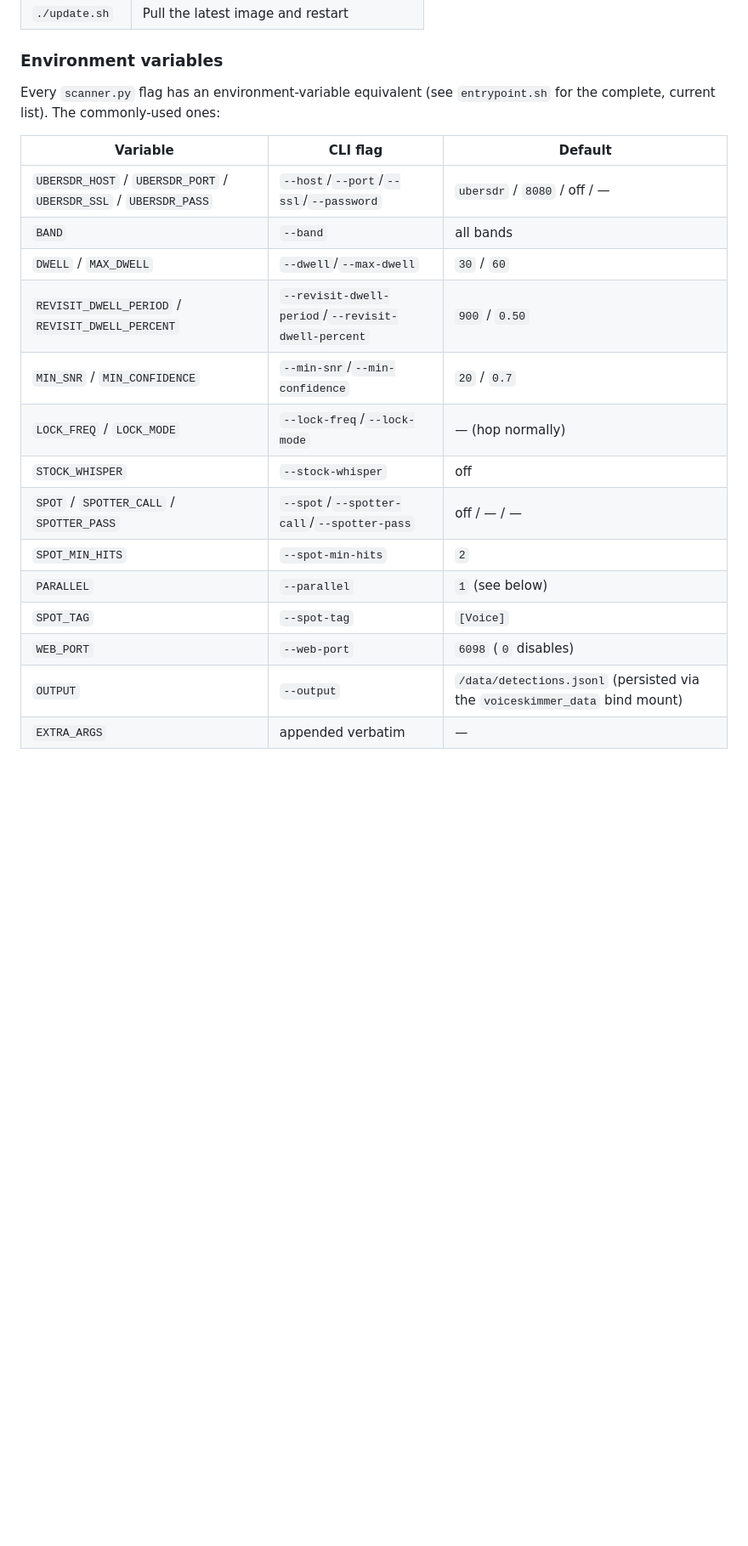
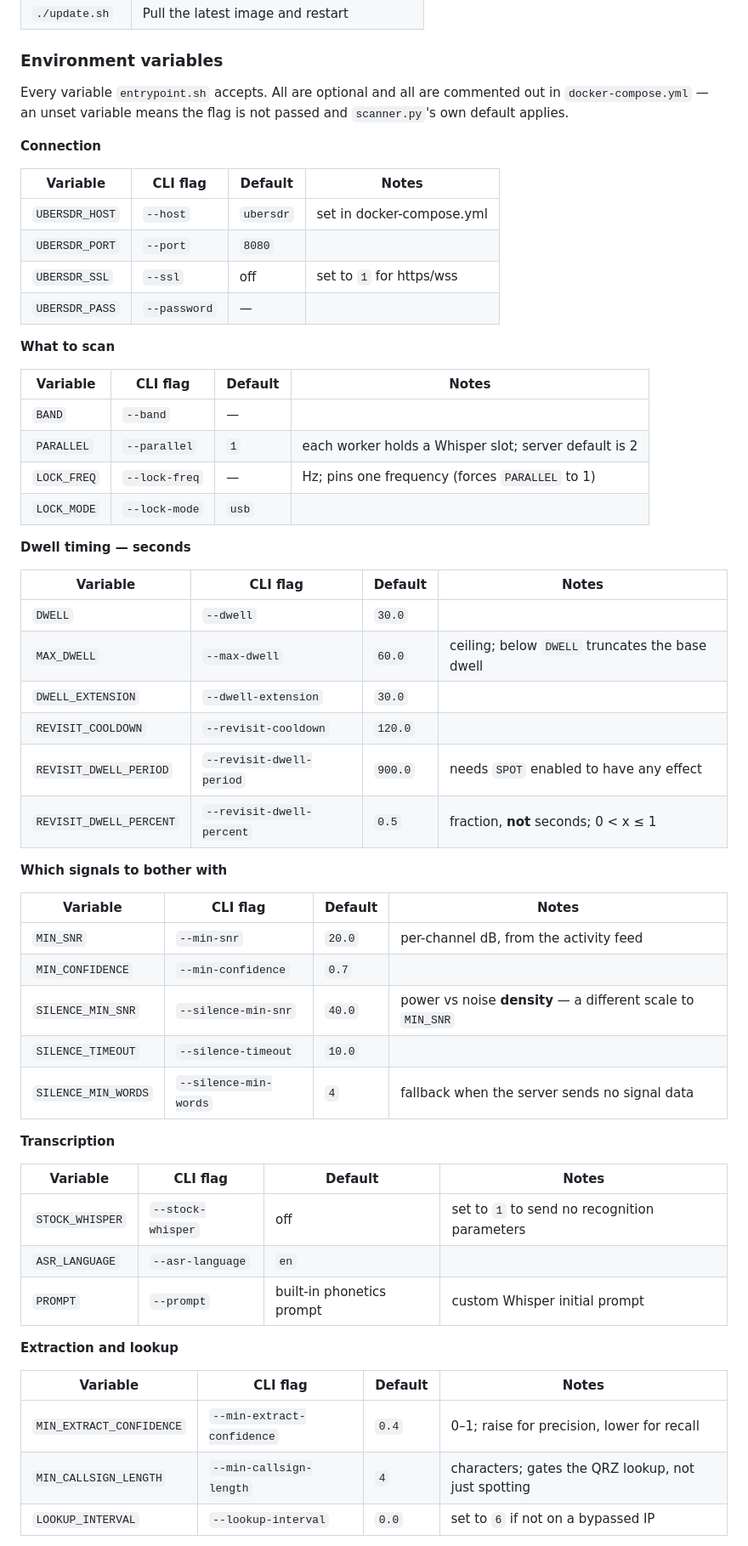
Before and after one commit to madpsy/ubersdr_voiceskimmer, a Markdown page: README.md, the part around one of its changes. Shown at 85% size. Rendered like a GitHub page; blank space fills up the shorter version.

Commit message:
Document every container variable, and the instance requirements up front
The environment-variable table listed 23 of the 38 variables entrypoint.sh
accepts and told the reader to go read entrypoint.sh for the rest — which is
not documentation. Everything DWELL_EXTENSION, SILENCE_TIMEOUT,
LOOKUP_INTERVAL, MIN_EXTRACT_CONFIDENCE and ten others do was reachable from
a compose file but written down nowhere.

All 38 are now grouped by what they affect, with the flag, the default and a
note where the value is easy to get wrong — which unit it is in, that
REVISIT_DWELL_PERCENT is a fraction and not seconds, that SILENCE_MIN_SNR is
a different scale to MIN_SNR, that the revisit settings need SPOT enabled.
The table was generated from entrypoint.sh and --help rather than typed, and
the round trip is checked: nothing wired is undocumented, nothing documented
is unwired, nothing in docker-compose.yml is missing. The six remaining
internals with no variable of their own are named, with EXTRA_ARGS as the
way to reach them.

Also a section at the top saying what the instance must provide, since this
is a client that does none of the signal processing itself: Whisper,
lookup services and noise floor monitoring are mandatory, and the dxcluster
addon is needed for spot submission. That last one was previously implied
only by the spotting section, and it is easy to set SPOT=1 against an
instance with no cluster and wonder why nothing appears — the revisit
settings go quiet with it too.

```diff
--- a/README.md
+++ b/README.md
@@ -399,22 +421,63 @@ config to add in UberSDR's Admin UI (`Host: voiceskimmer`, `Port: 6098`,
 
 ### Environment variables
 
-Every `scanner.py` flag has an environment-variable equivalent (see
-`entrypoint.sh` for the complete, current list). The commonly-used ones:
+Every variable `entrypoint.sh` accepts. All are optional and all are commented
+out in `docker-compose.yml` — an unset variable means the flag is not passed and
+`scanner.py`'s own default applies.
 
-| Variable | CLI flag | Default |
-|---|---|---|
-| `UBERSDR_HOST` / `UBERSDR_PORT` / `UBERSDR_SSL` / `UBERSDR_PASS` | `--host`/`--port`/`--ssl`/`--password` | `ubersdr` / `8080` / off / — |
-| `BAND` | `--band` | all bands |
-| `DWELL` / `MAX_DWELL` | `--dwell`/`--max-dwell` | `30` / `60` |
-| `REVISIT_DWELL_PERIOD` / `REVISIT_DWELL_PERCENT` | `--revisit-dwell-period`/`--revisit-dwell-percent` | `900` / `0.50` |
-| `MIN_SNR` / `MIN_CONFIDENCE` | `--min-snr`/`--min-confidence` | `20` / `0.7` |
-| `LOCK_FREQ` / `LOCK_MODE` | `--lock-freq`/`--lock-mode` | — (hop normally) |
-| `STOCK_WHISPER` | `--stock-whisper` | off |
-| `SPOT` / `SPOTTER_CALL` / `SPOTTER_PASS` | `--spot`/`--spotter-call`/`--spotter-pass` | off / — / — |
-| `SPOT_MIN_HITS` | `--spot-min-hits` | `2` |
-| `PARALLEL` | `--parallel` | `1` (see below) |
-| `SPOT_TAG` | `--spot-tag` | `[Voice]` |
-| `WEB_PORT` | `--web-port` | `6098` (`0` disables) |
-| `OUTPUT` | `--output` | `/data/detections.jsonl` (persisted via the `voiceskimmer_data` bind mount) |
-| `EXTRA_ARGS` | appended verbatim | — |
+
+**Connection**
+
+| Variable | CLI flag | Default | Notes |
+|---|---|---|---|
+| `UBERSDR_HOST` | `--host` | `ubersdr` | set in docker-compose.yml |
+| `UBERSDR_PORT` | `--port` | `8080` |  |
+| `UBERSDR_SSL` | `--ssl` | off | set to `1` for https/wss |
+| `UBERSDR_PASS` | `--password` | — |  |
+
+**What to scan**
+
+| Variable | CLI flag | Default | Notes |
+|---|---|---|---|
+| `BAND` | `--band` | — |  |
+| `PARALLEL` | `--parallel` | `1` | each worker holds a Whisper slot; server default is 2 |
+| `LOCK_FREQ` | `--lock-freq` | — | Hz; pins one frequency (forces `PARALLEL` to 1) |
+| `LOCK_MODE` | `--lock-mode` | `usb` |  |
+
+**Dwell timing — seconds**
+
+| Variable | CLI flag | Default | Notes |
+|---|---|---|---|
+| `DWELL` | `--dwell` | `30.0` |  |
+| `MAX_DWELL` | `--max-dwell` | `60.0` | ceiling; below `DWELL` truncates the base dwell |
+| `DWELL_EXTENSION` | `--dwell-extension` | `30.0` |  |
+| `REVISIT_COOLDOWN` | `--revisit-cooldown` | `120.0` |  |
+| `REVISIT_DWELL_PERIOD` | `--revisit-dwell-period` | `900.0` | needs `SPOT` enabled to have any effect |
+| `REVISIT_DWELL_PERCENT` | `--revisit-dwell-percent` | `0.5` | fraction, **not** seconds; 0 < x ≤ 1 |
+
+**Which signals to bother with**
+
+| Variable | CLI flag | Default | Notes |
+|---|---|---|---|
+| `MIN_SNR` | `--min-snr` | `20.0` | per-channel dB, from the activity feed |
+| `MIN_CONFIDENCE` | `--min-confidence` | `0.7` |  |
+| `SILENCE_MIN_SNR` | `--silence-min-snr` | `40.0` | power vs noise **density** — a different scale to `MIN_SNR` |
+| `SILENCE_TIMEOUT` | `--silence-timeout` | `10.0` |  |
+| `SILENCE_MIN_WORDS` | `--silence-min-words` | `4` | fallback when the server sends no signal data |
+
+**Transcription**
+
+| Variable | CLI flag | Default | Notes |
+|---|---|---|---|
+| `STOCK_WHISPER` | `--stock-whisper` | off | set to `1` to send no recognition parameters |
+| `ASR_LANGUAGE` | `--asr-language` | `en` |  |
+| `PROMPT` | `--prompt` | built-in phonetics prompt | custom Whisper initial prompt |
+
+**Extraction and lookup**
+
+| Variable | CLI flag | Default | Notes |
+|---|---|---|---|
+| `MIN_EXTRACT_CONFIDENCE` | `--min-extract-confidence` | `0.4` | 0–1; raise for precision, lower for recall |
+| `MIN_CALLSIGN_LENGTH` | `--min-callsign-length` | `4` | characters; gates the QRZ lookup, not just spotting |
+| `LOOKUP_INTERVAL` | `--lookup-interval` | `0.0` | set to `6` if not on a bypassed IP |
+
```
Also changed, not shown: other parts of README.md (+49 -0 lines).
